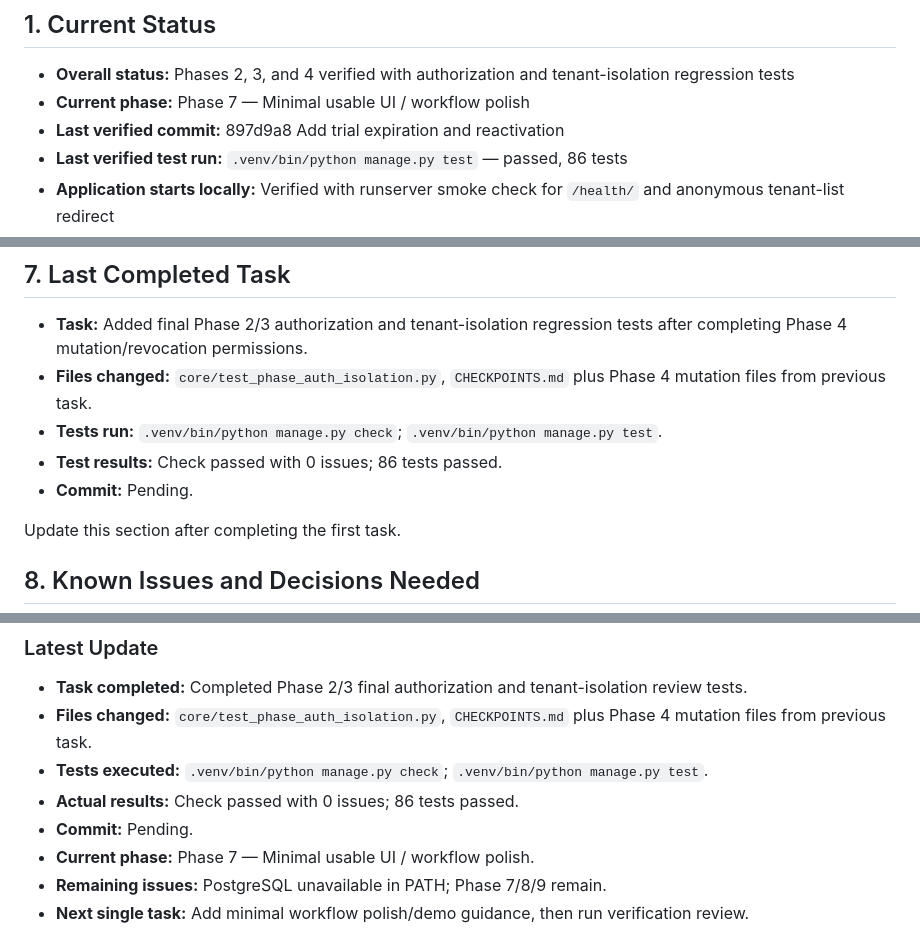
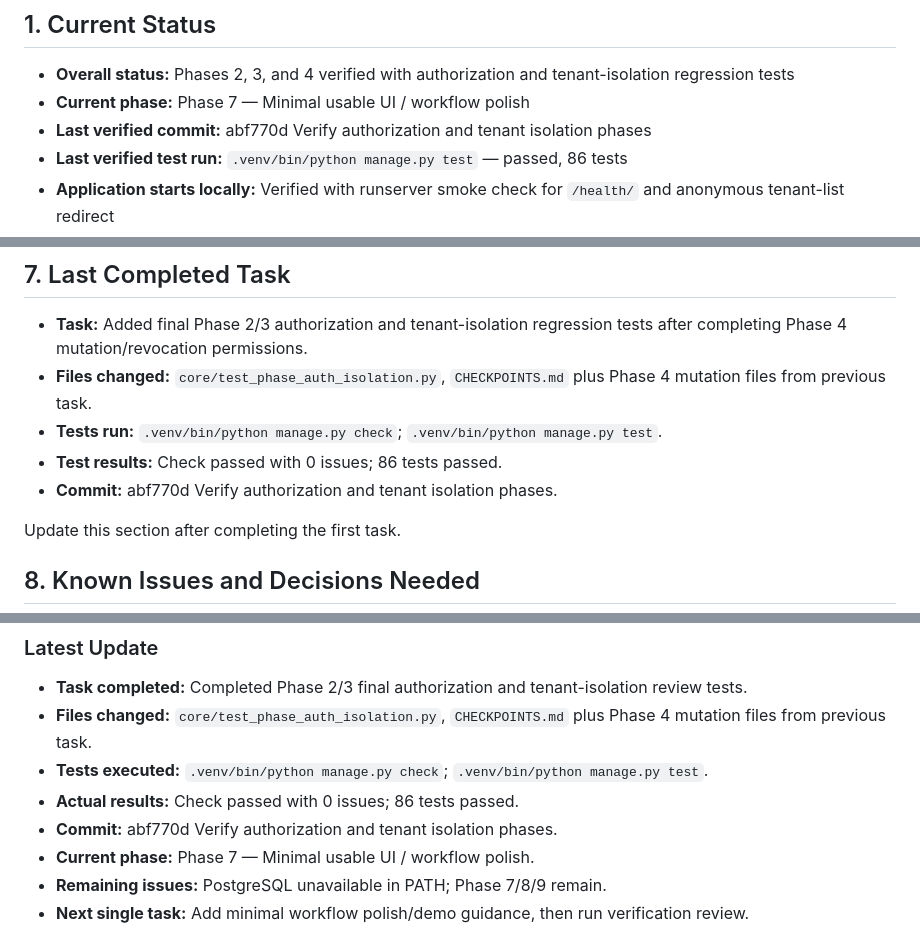
Before and after one commit to scientiac/learnant, a Markdown page: CHECKPOINTS.md, 3 parts joined by grey strips. Drawn GitHub-style.

Commit message:
Record authorization isolation checkpoint

```diff
--- a/CHECKPOINTS.md
+++ b/CHECKPOINTS.md
@@ -8,7 +8,7 @@
 
 - **Overall status:** Phases 2, 3, and 4 verified with authorization and tenant-isolation regression tests
 - **Current phase:** Phase 7 — Minimal usable UI / workflow polish
-- **Last verified commit:** 897d9a8 Add trial expiration and reactivation
+- **Last verified commit:** abf770d Verify authorization and tenant isolation phases
 - **Last verified test run:** `.venv/bin/python manage.py test` — passed, 86 tests
 - **Application starts locally:** Verified with runserver smoke check for `/health/` and anonymous tenant-list redirect
 - **Database/migrations:** `.venv/bin/python manage.py migrate` — applied successfully with local SQLite
@@ -100,7 +100,7 @@ Expected actions:
 - **Files changed:** `core/test_phase_auth_isolation.py`, `CHECKPOINTS.md` plus Phase 4 mutation files from previous task.
 - **Tests run:** `.venv/bin/python manage.py check`; `.venv/bin/python manage.py test`.
 - **Test results:** Check passed with 0 issues; 86 tests passed.
-- **Commit:** Pending.
+- **Commit:** abf770d Verify authorization and tenant isolation phases.
 
 Update this section after completing the first task.
 
@@ -135,7 +135,7 @@ Do not paste full source files, long logs, or the entire conversation into this
 - **Files changed:** `core/test_phase_auth_isolation.py`, `CHECKPOINTS.md` plus Phase 4 mutation files from previous task.
 - **Tests executed:** `.venv/bin/python manage.py check`; `.venv/bin/python manage.py test`.
 - **Actual results:** Check passed with 0 issues; 86 tests passed.
-- **Commit:** Pending.
+- **Commit:** abf770d Verify authorization and tenant isolation phases.
 - **Current phase:** Phase 7 — Minimal usable UI / workflow polish.
 - **Remaining issues:** PostgreSQL unavailable in PATH; Phase 7/8/9 remain.
 - **Next single task:** Add minimal workflow polish/demo guidance, then run verification review.
```
